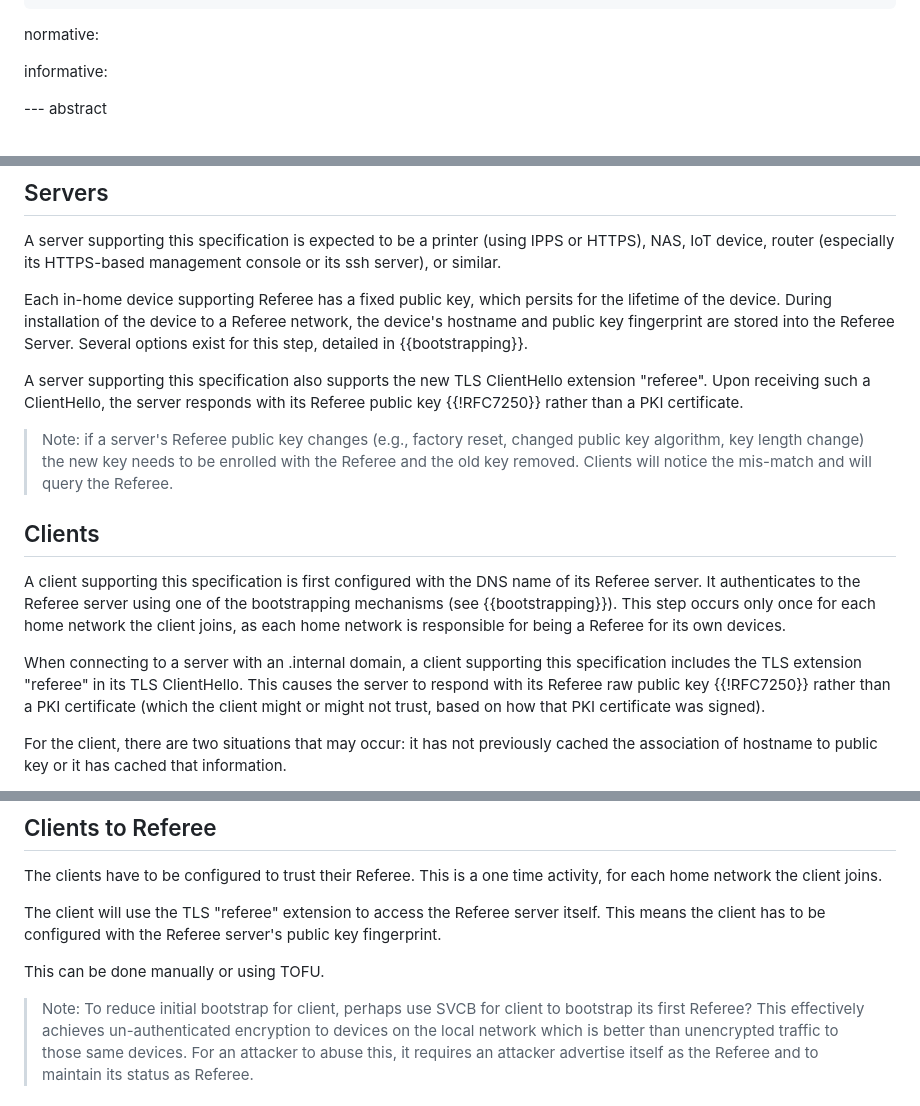
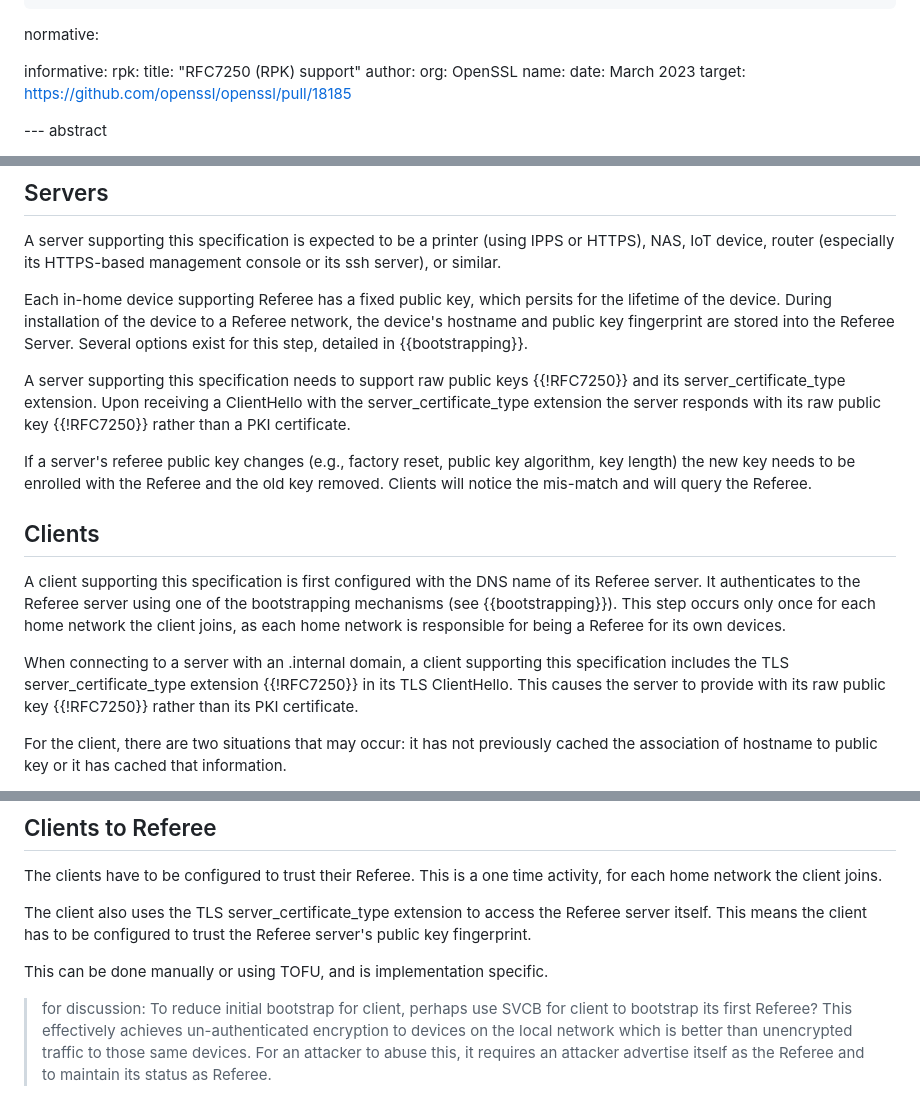
Before and after one commit to danwing/referee, a Markdown page: draft-xyzzy-referee.md, 3 parts joined by grey strips. Rendered like a GitHub page.

Commit message:
switch to using RFC7250's server_certificate_type extension (rather than 'referee' extension), cite OpenSSL support

```diff
--- a/draft-xyzzy-referee.md
+++ b/draft-xyzzy-referee.md
@@ -36,6 +36,13 @@ author:
 normative:
 
 informative:
+  rpk:
+     title: "RFC7250 (RPK) support"
+     author:
+       org: OpenSSL
+       name:
+     date: March 2023
+     target: https://github.com/openssl/openssl/pull/18185
 
 
 --- abstract
@@ -104,15 +112,16 @@ device to a Referee network, the device's hostname and public key
 fingerprint are stored into the Referee Server.  Several options
 exist for this step, detailed in {{bootstrapping}}.
 
-A server supporting this specification also supports the new
-TLS ClientHello extension "referee". Upon receiving such a ClientHello,
-the server responds with its Referee public key {{!RFC7250}} rather
-than a PKI certificate.
+A server supporting this specification needs to support raw public
+keys {{!RFC7250}} and its server_certificate_type extension. Upon
+receiving a ClientHello with the server_certificate_type extension
+the server responds with its raw public key {{!RFC7250}} rather than a
+PKI certificate.
 
-> Note: if a server's Referee public key changes (e.g., factory reset,
-  changed public key algorithm, key length change) the new key needs
-  to be enrolled with the Referee and the old key removed. Clients
-  will notice the mis-match and will query the Referee.
+If a server's referee public key changes (e.g., factory reset,
+public key algorithm, key length) the new key needs
+to be enrolled with the Referee and the old key removed. Clients
+will notice the mis-match and will query the Referee.
 
 ## Clients
 
@@ -123,10 +132,9 @@ step occurs only once for each home network the client joins, as each
 home network is responsible for being a Referee for its own devices.
 
 When connecting to a server with an .internal domain, a client supporting
-this specification includes the TLS extension "referee" in its TLS
-ClientHello.  This causes the server to respond with its Referee raw
-public key {{!RFC7250}} rather than a PKI certificate (which the client
-might or might not trust, based on how that PKI certificate was signed).
+this specification includes the TLS server_certificate_type extension {{!RFC7250}} in its TLS
+ClientHello.  This causes the server to provide with its raw public key
+{{!RFC7250}} rather than its PKI certificate.
 
 For the client, there are two situations that may occur:  it has
 not previously cached the association of hostname to public key or it
@@ -172,13 +180,13 @@ immediately validate a mismatch with the Referee.
 The clients have to be configured to trust their Referee. This is
 a one time activity, for each home network the client joins.
 
-The client will use the TLS "referee" extension to access the
+The client also uses the TLS server_certificate_type extension to access the
 Referee server itself. This means the client has to be configured
-with the Referee server's public key fingerprint.
+to trust the Referee server's public key fingerprint.
 
-This can be done manually or using TOFU.
+This can be done manually or using TOFU, and is implementation specific.
 
-> Note: To reduce initial bootstrap for client, perhaps use SVCB for
+> for discussion: To reduce initial bootstrap for client, perhaps use SVCB for
   client to bootstrap its first Referee?  This effectively achieves
   un-authenticated encryption to devices on the local network which is
   better than unencrypted traffic to those same devices.  For an
```
Also changed, not shown: other parts of draft-xyzzy-referee.md (+2 -3 lines).
